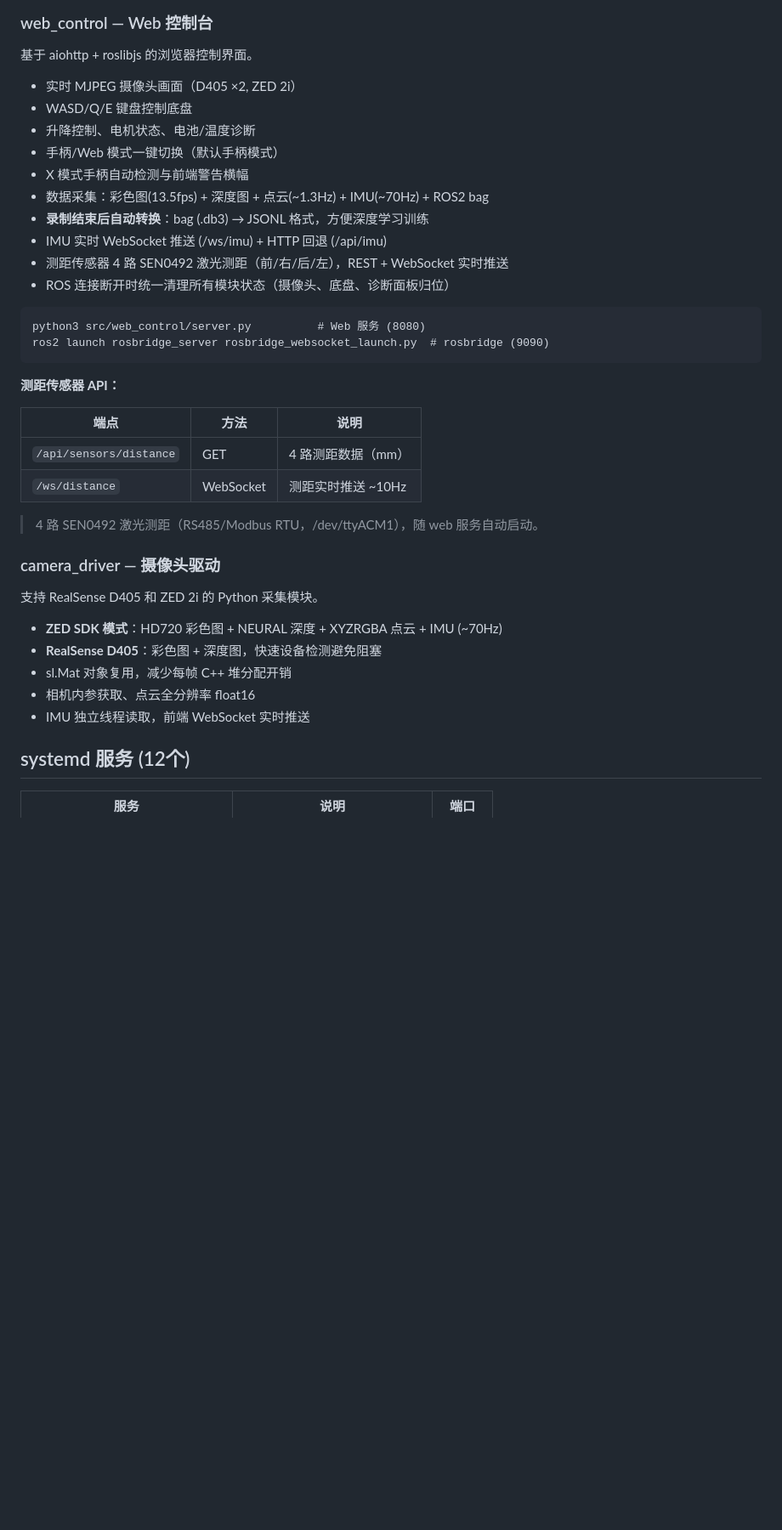
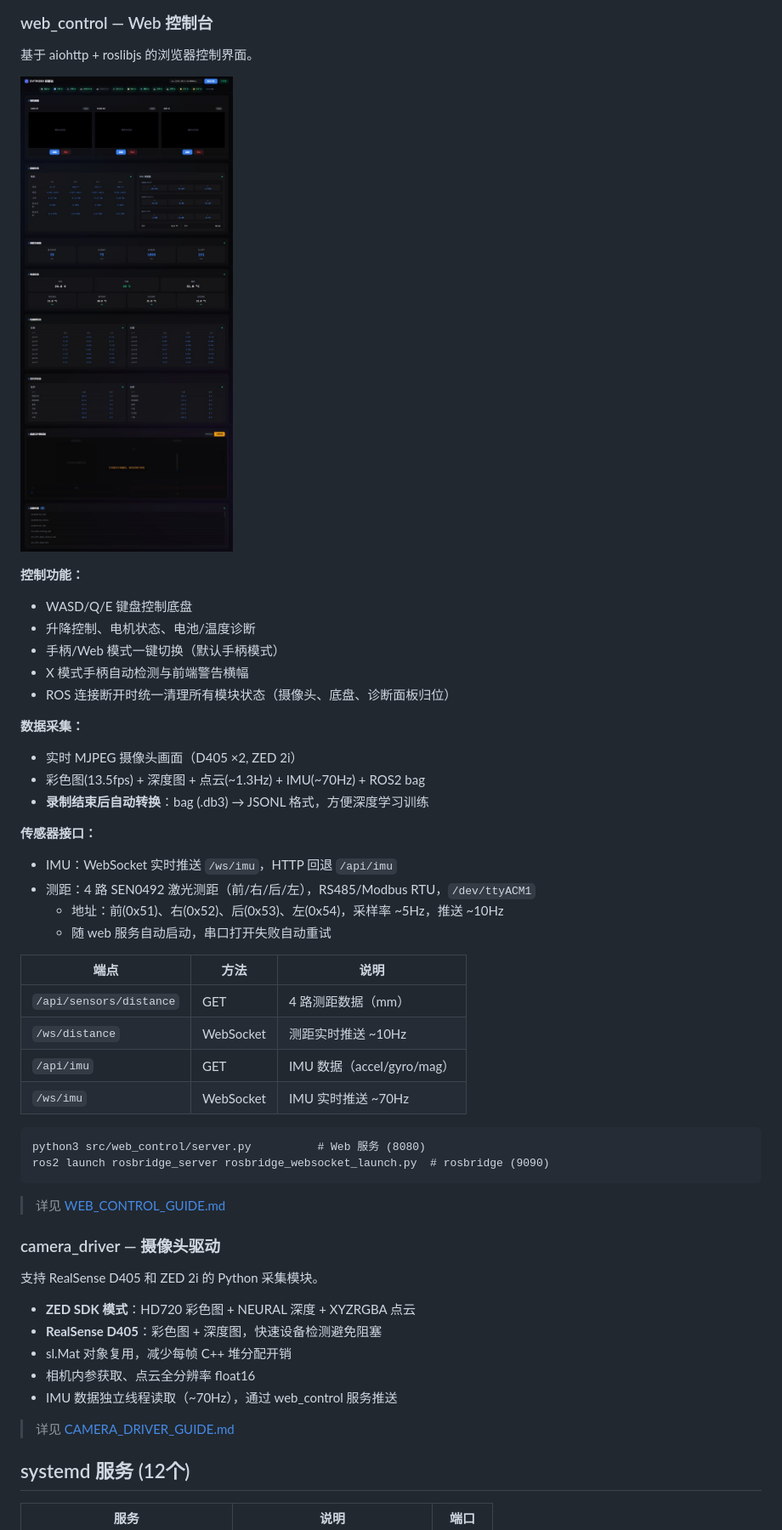
Before and after one commit to On-The-Ways/svtrobo_ws, a Markdown page: README.md, the part around the change printed below. Shown: that part at 85% size. GitHub-like rendering; pictures changed too: docs/web_control_screenshot.jpg (added); blank space fills up the shorter version.

Commit message:
refactor: 整理README模块结构 + 添加web控制台截图
- 合并测距传感器：删除独立章节，全部归入web_control
- 整理web_control：按控制/采集/传感器分类，加截图
- IMU信息统一到web_control传感器接口，camera_driver仅保留数据源说明
- 灵巧手5处待接→已部署
- 文档索引服务数10→12

````diff
--- a/README.md
+++ b/README.md
@@ -173,40 +165,51 @@ ros2 launch f710_teleop f710_teleop.launch.py
 
 基于 aiohttp + roslibjs 的浏览器控制界面。
 
-- 实时 MJPEG 摄像头画面（D405 ×2, ZED 2i）
+![Web 控制台](docs/web_control_screenshot.jpg)
+
+**控制功能：**
 - WASD/Q/E 键盘控制底盘
 - 升降控制、电机状态、电池/温度诊断
 - 手柄/Web 模式一键切换（默认手柄模式）
 - X 模式手柄自动检测与前端警告横幅
-- 数据采集：彩色图(13.5fps) + 深度图 + 点云(~1.3Hz) + IMU(~70Hz) + ROS2 bag
+- ROS 连接断开时统一清理所有模块状态（摄像头、底盘、诊断面板归位）
+
+**数据采集：**
+- 实时 MJPEG 摄像头画面（D405 ×2, ZED 2i）
+- 彩色图(13.5fps) + 深度图 + 点云(~1.3Hz) + IMU(~70Hz) + ROS2 bag
 - **录制结束后自动转换**：bag (.db3) → JSONL 格式，方便深度学习训练
-- IMU 实时 WebSocket 推送 (/ws/imu) + HTTP 回退 (/api/imu)
-- 测距传感器 4 路 SEN0492 激光测距（前/右/后/左），REST + WebSocket 实时推送
-- ROS 连接断开时统一清理所有模块状态（摄像头、底盘、诊断面板归位）
+
+**传感器接口：**
+- IMU：WebSocket 实时推送 `/ws/imu`，HTTP 回退 `/api/imu`
+- 测距：4 路 SEN0492 激光测距（前/右/后/左），RS485/Modbus RTU，`/dev/ttyACM1`
+  - 地址：前(0x51)、右(0x52)、后(0x53)、左(0x54)，采样率 ~5Hz，推送 ~10Hz
+  - 随 web 服务自动启动，串口打开失败自动重试
+
+| 端点 | 方法 | 说明 |
+|------|------|------|
+| `/api/sensors/distance` | GET | 4 路测距数据（mm）|
+| `/ws/distance` | WebSocket | 测距实时推送 ~10Hz |
+| `/api/imu` | GET | IMU 数据（accel/gyro/mag）|
+| `/ws/imu` | WebSocket | IMU 实时推送 ~70Hz |
 
 ```
 python3 src/web_control/server.py          # Web 服务 (8080)
 ros2 launch rosbridge_server rosbridge_websocket_launch.py  # rosbridge (9090)
 ```
 
-**测距传感器 API：**
-
-| 端点 | 方法 | 说明 |
-|------|------|------|
-| `/api/sensors/distance` | GET | 4 路测距数据（mm）|
-| `/ws/distance` | WebSocket | 测距实时推送 ~10Hz |
-
-> 4 路 SEN0492 激光测距（RS485/Modbus RTU，/dev/ttyACM1），随 web 服务自动启动。
+> 详见 [WEB_CONTROL_GUIDE.md](src/web_control/WEB_CONTROL_GUIDE.md)
 
 ### camera_driver — 摄像头驱动
 
 支持 RealSense D405 和 ZED 2i 的 Python 采集模块。
 
-- **ZED SDK 模式**：HD720 彩色图 + NEURAL 深度 + XYZRGBA 点云 + IMU (~70Hz)
+- **ZED SDK 模式**：HD720 彩色图 + NEURAL 深度 + XYZRGBA 点云
 - **RealSense D405**：彩色图 + 深度图，快速设备检测避免阻塞
 - sl.Mat 对象复用，减少每帧 C++ 堆分配开销
 - 相机内参获取、点云全分辨率 float16
-- IMU 独立线程读取，前端 WebSocket 实时推送
+- IMU 数据独立线程读取（~70Hz），通过 web_control 服务推送
+
+> 详见 [CAMERA_DRIVER_GUIDE.md](src/camera_driver/CAMERA_DRIVER_GUIDE.md)
 
 ## systemd 服务 (12个)
 
````
Also changed, not shown: other parts of README.md (+2 -10 lines).
